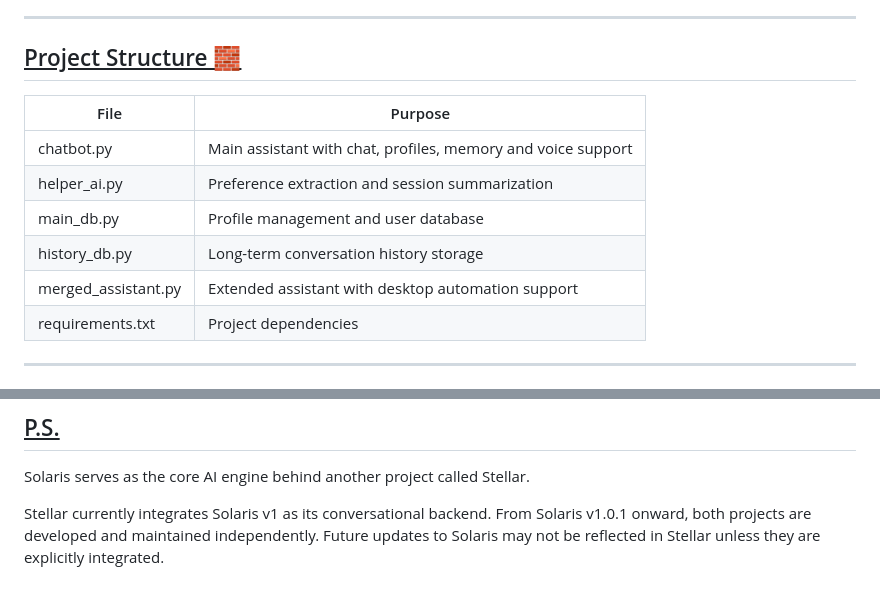
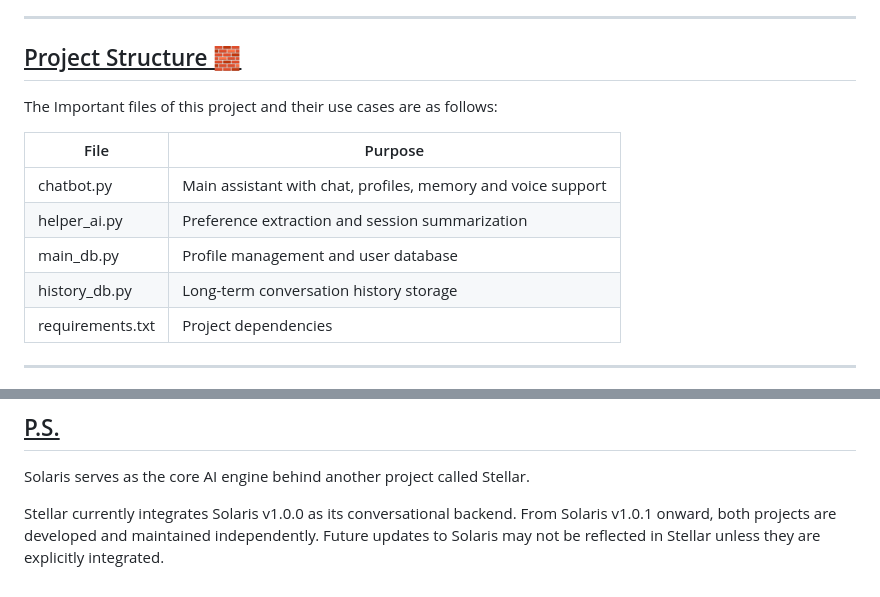
Before and after one commit to Shivansh779/Solaris, a Markdown page: README.md, 2 parts joined by grey strips. Rendered like a GitHub page.

Commit message:
Fix Solaris version reference in README
Corrected version number for Solaris integration in Stellar.

```diff
--- a/README.md
+++ b/README.md
@@ -33,13 +33,14 @@ Solaris is designed to maintain personalized conversations across sessions by co
 
 ## <u> Project Structure 🧱 </u>
 
+The Important files of this project and their use cases are as follows:
+
 |File	|Purpose|
 |---|---|
 |chatbot.py	|Main assistant with chat, profiles, memory and voice support
 |helper_ai.py	|Preference extraction and session summarization
 |main_db.py	|Profile management and user database
 |history_db.py	|Long-term conversation history storage
-|merged_assistant.py	|Extended assistant with desktop automation support
 |requirements.txt	|Project dependencies
 
 ---
@@ -251,4 +252,4 @@ Separating these tables keeps profile management independent from conversational
 
 Solaris serves as the core AI engine behind another project called Stellar.
 
-Stellar currently integrates Solaris v1 as its conversational backend. From Solaris v1.0.1 onward, both projects are developed and maintained independently. Future updates to Solaris may not be reflected in Stellar unless they are explicitly integrated.
+Stellar currently integrates Solaris v1.0.0 as its conversational backend. From Solaris v1.0.1 onward, both projects are developed and maintained independently. Future updates to Solaris may not be reflected in Stellar unless they are explicitly integrated.
```
